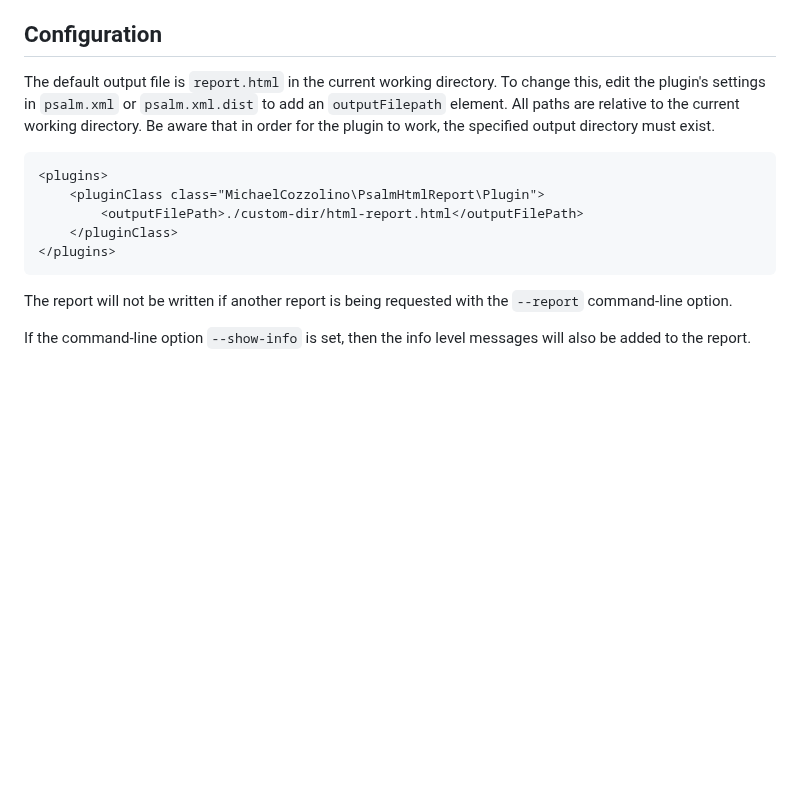
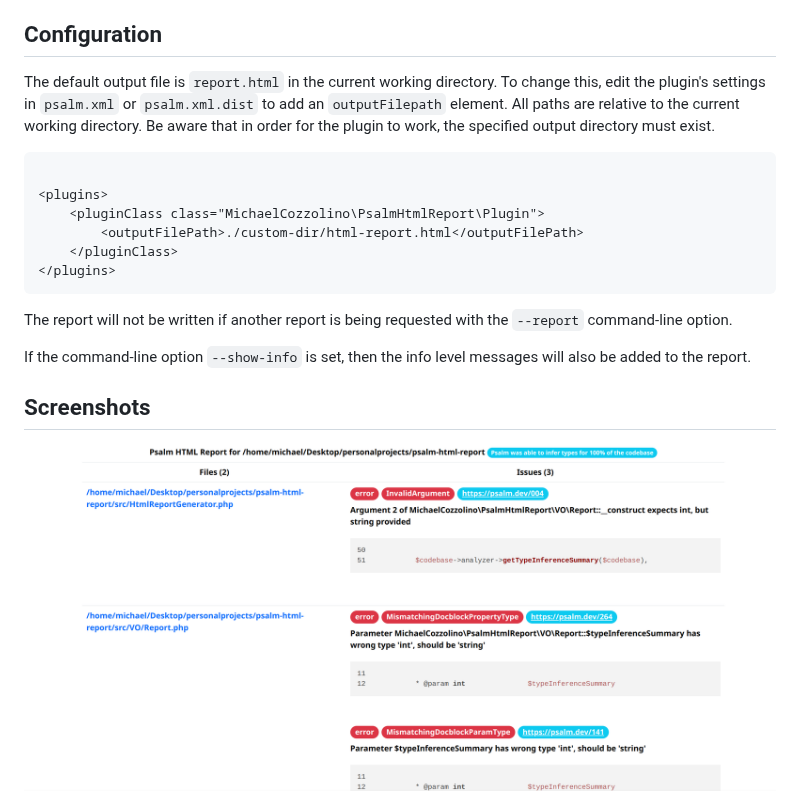
Before and after one commit to michaelcozzolino/psalm-html-report, a Markdown page: README.md, the part around the change. GitHub-like rendering; pictures changed too: screenshots/report.png (added); blank space fills up the shorter version.

Commit message:
Add screenshot

````diff
--- a/README.md
+++ b/README.md
@@ -17,10 +17,12 @@ is run without the `--report` command-line option.
 ## Configuration
 
 The default output file is `report.html` in the current working directory. To change this, edit the
-plugin's settings in `psalm.xml` or `psalm.xml.dist` to add an `outputFilepath` element.  All paths are relative to the current working directory.
+plugin's settings in `psalm.xml` or `psalm.xml.dist` to add an `outputFilepath` element. All paths are relative to the
+current working directory.
 Be aware that in order for the plugin to work, the specified output directory must exist.
 
 ```xml
+
 <plugins>
     <pluginClass class="MichaelCozzolino\PsalmHtmlReport\Plugin">
         <outputFilePath>./custom-dir/html-report.html</outputFilePath>
@@ -31,3 +33,7 @@ Be aware that in order for the plugin to work, the specified output directory mu
 The report will not be written if another report is being requested with the `--report` command-line option.
 
 If the command-line option `--show-info` is set, then the info level messages will also be added to the report.
+
+## Screenshots
+
+<img src="./screenshots/report.png" alt="report">
````
